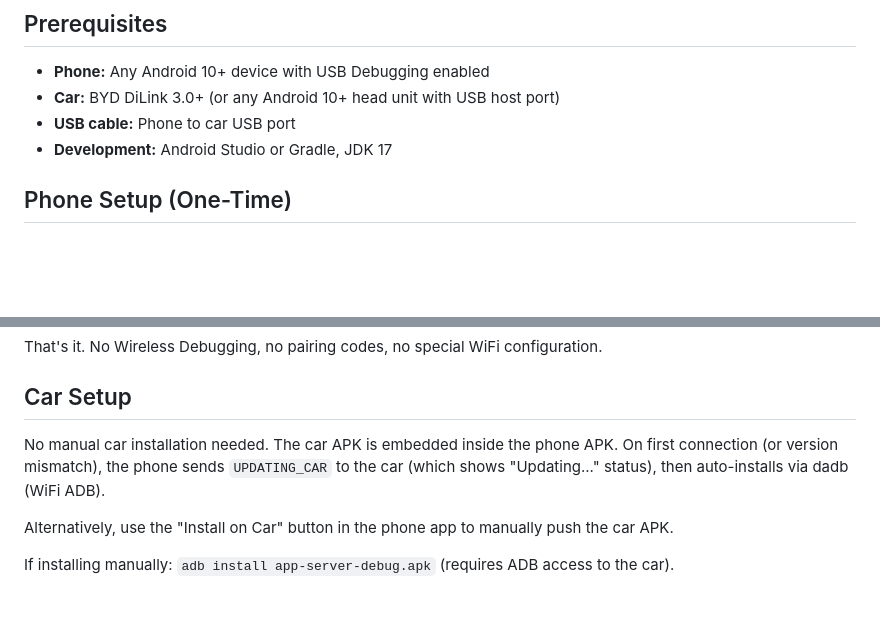
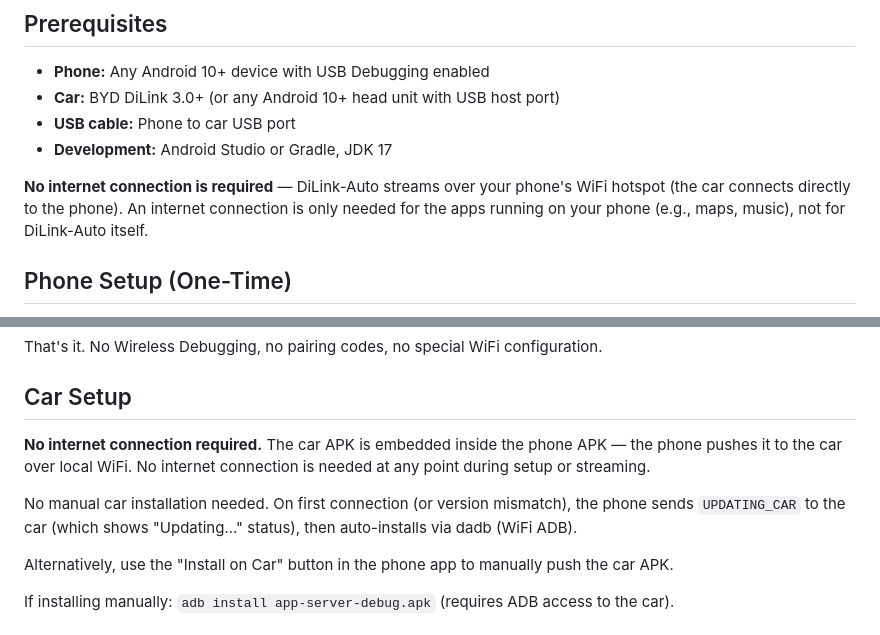
Before and after one commit to andersonlucasg3/dilink-auto-android, a Markdown page: docs/setup.md, 2 parts joined by grey strips. GitHub-like rendering; blank space fills up the shorter version.

```diff
--- a/docs/setup.md
+++ b/docs/setup.md
@@ -6,6 +6,8 @@
 - **Car:** BYD DiLink 3.0+ (or any Android 10+ head unit with USB host port)
 - **USB cable:** Phone to car USB port
 - **Development:** Android Studio or Gradle, JDK 17
+
+**No internet connection is required** — DiLink-Auto streams over your phone's WiFi hotspot (the car connects directly to the phone). An internet connection is only needed for the apps running on your phone (e.g., maps, music), not for DiLink-Auto itself.
 
 ## Phone Setup (One-Time)
 
@@ -22,7 +24,9 @@ That's it. No Wireless Debugging, no pairing codes, no special WiFi configuratio
 
 ## Car Setup
 
-No manual car installation needed. The car APK is embedded inside the phone APK. On first connection (or version mismatch), the phone sends `UPDATING_CAR` to the car (which shows "Updating..." status), then auto-installs via dadb (WiFi ADB).
+**No internet connection required.** The car APK is embedded inside the phone APK — the phone pushes it to the car over local WiFi. No internet connection is needed at any point during setup or streaming.
+
+No manual car installation needed. On first connection (or version mismatch), the phone sends `UPDATING_CAR` to the car (which shows "Updating..." status), then auto-installs via dadb (WiFi ADB).
 
 Alternatively, use the "Install on Car" button in the phone app to manually push the car APK.
 
```
Also changed, not shown: docs/README.md (+3 -1 lines).
